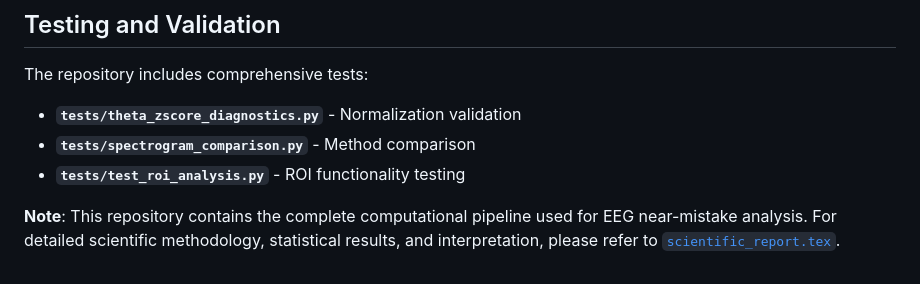
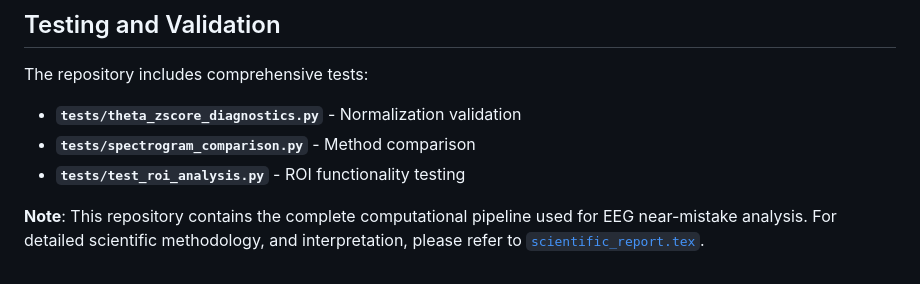
Before and after one commit to fylxo/EEG-near_mistakes, a Markdown page: README.md, the part around the change. Rendered like a GitHub page.

```diff
--- a/README.md
+++ b/README.md
@@ -195,4 +195,4 @@ The repository includes comprehensive tests:
 - **`tests/spectrogram_comparison.py`** - Method comparison
 - **`tests/test_roi_analysis.py`** - ROI functionality testing
 
-**Note**: This repository contains the complete computational pipeline used for EEG near-mistake analysis. For detailed scientific methodology, statistical results, and interpretation, please refer to [`scientific_report.tex`](scientific_report.tex).
+**Note**: This repository contains the complete computational pipeline used for EEG near-mistake analysis. For detailed scientific methodology, and interpretation, please refer to [`scientific_report.tex`](scientific_report.tex).
```
